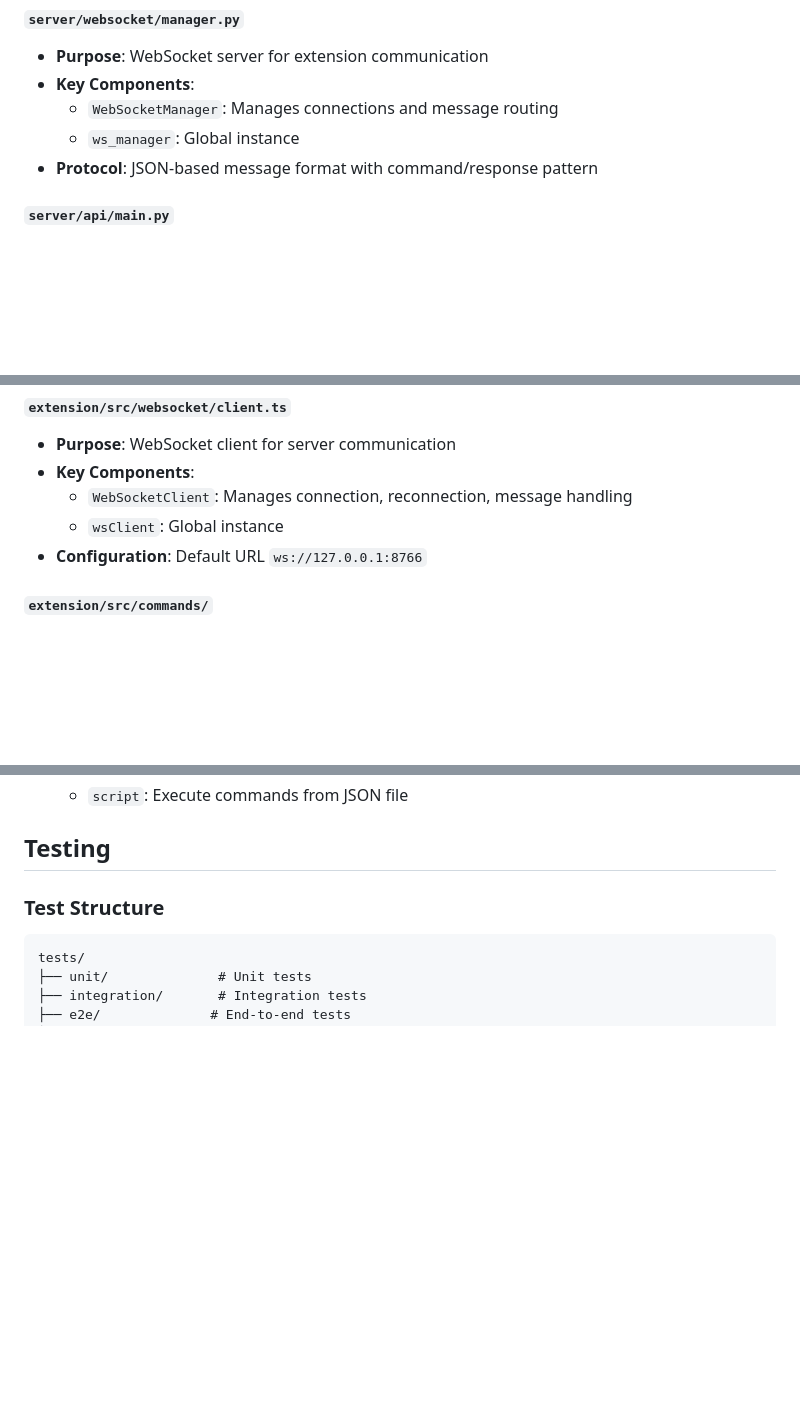
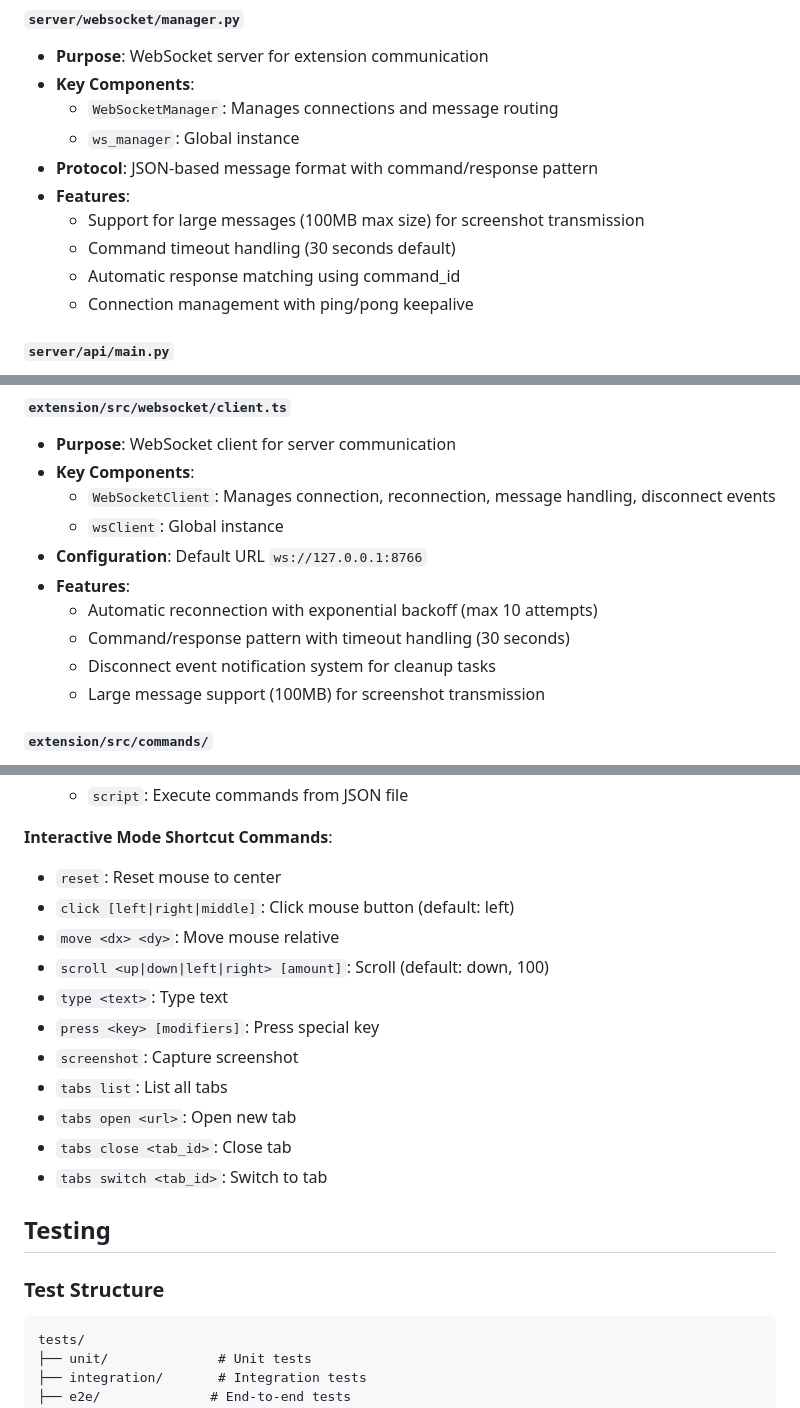
Before and after one commit to softpudding/OpenBrowser, a Markdown page: AGENTS.md, 3 parts joined by grey strips. Rendered like a GitHub page; blank space fills up the shorter version.

```diff
--- a/AGENTS.md
+++ b/AGENTS.md
@@ -113,6 +113,11 @@ npm run typecheck            # TypeScript type checking
   - `WebSocketManager`: Manages connections and message routing
   - `ws_manager`: Global instance
 - **Protocol**: JSON-based message format with command/response pattern
+- **Features**:
+  - Support for large messages (100MB max size) for screenshot transmission
+  - Command timeout handling (30 seconds default)
+  - Automatic response matching using command_id
+  - Connection management with ping/pong keepalive
 
 #### `server/api/main.py`
 - **Purpose**: FastAPI application with REST and WebSocket endpoints
@@ -139,9 +144,14 @@ npm run typecheck            # TypeScript type checking
 #### `extension/src/websocket/client.ts`
 - **Purpose**: WebSocket client for server communication
 - **Key Components**:
-  - `WebSocketClient`: Manages connection, reconnection, message handling
+  - `WebSocketClient`: Manages connection, reconnection, message handling, disconnect events
   - `wsClient`: Global instance
 - **Configuration**: Default URL `ws://127.0.0.1:8766`
+- **Features**:
+  - Automatic reconnection with exponential backoff (max 10 attempts)
+  - Command/response pattern with timeout handling (30 seconds)
+  - Disconnect event notification system for cleanup tasks
+  - Large message support (100MB) for screenshot transmission
 
 #### `extension/src/commands/`
 - **Purpose**: Chrome automation implementations
@@ -192,4 +219,17 @@ npm run typecheck            # TypeScript type checking
   - `script`: Execute commands from JSON file
+
+**Interactive Mode Shortcut Commands**:
+  - `reset`: Reset mouse to center
+  - `click [left|right|middle]`: Click mouse button (default: left)
+  - `move <dx> <dy>`: Move mouse relative
+  - `scroll <up|down|left|right> [amount]`: Scroll (default: down, 100)
+  - `type <text>`: Type text
+  - `press <key> [modifiers]`: Press special key
+  - `screenshot`: Capture screenshot
+  - `tabs list`: List all tabs
+  - `tabs open <url>`: Open new tab
+  - `tabs close <tab_id>`: Close tab
+  - `tabs switch <tab_id>`: Switch to tab
 
 ## Testing
 
```
Also changed, not shown: other parts of AGENTS.md (+69 -5 lines).
